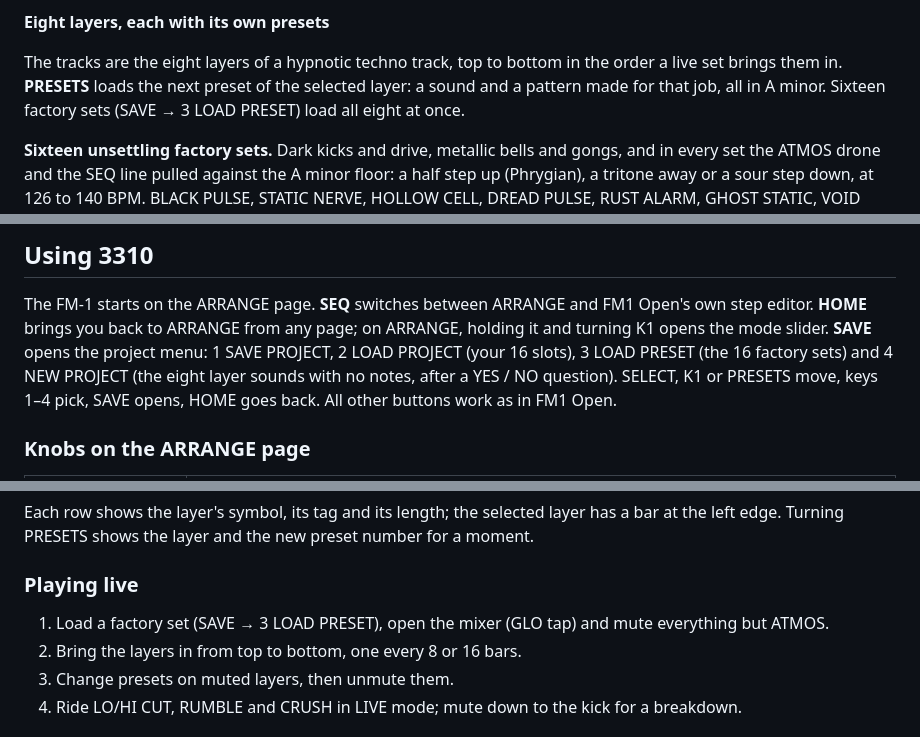
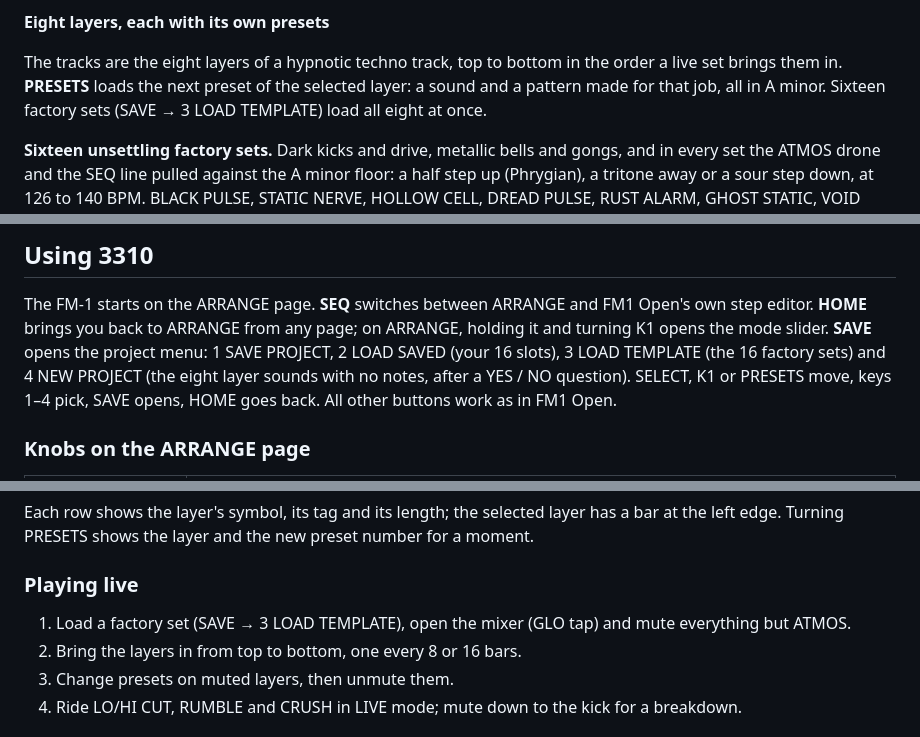
Before and after one commit to orion-musica/3310_FM-1, a Markdown page: README.md, 3 parts joined by grey strips. Rendered like a GitHub page.

Commit message:
SAVE menu: LOAD SAVED and LOAD TEMPLATE
Co-Authored-By: Claude Opus 5.5 <noreply@anthropic.com>
Claude-Session: https://claude.ai/code/session_01GbuX9M3W5ALxwec7ku9GbY

```diff
--- a/README.md
+++ b/README.md
@@ -73,7 +73,7 @@ No phone maker's logo or name is used anywhere.
 
 The tracks are the eight layers of a hypnotic techno track, top to bottom in the order a live set
 brings them in. **PRESETS** loads the next preset of the selected layer: a sound and a pattern made
-for that job, all in A minor. Sixteen factory sets (SAVE → 3 LOAD PRESET) load all eight at once.
+for that job, all in A minor. Sixteen factory sets (SAVE → 3 LOAD TEMPLATE) load all eight at once.
 
 **Sixteen unsettling factory sets.** Dark kicks and drive, metallic bells and gongs, and in every set
 the ATMOS drone and the SEQ line pulled against the A minor floor: a half step up (Phrygian), a tritone
@@ -194,8 +194,8 @@ so export them first.
 
 The FM-1 starts on the ARRANGE page. **SEQ** switches between ARRANGE and FM1 Open's own step editor.
 **HOME** brings you back to ARRANGE from any page; on ARRANGE, holding it and turning K1 opens the
-mode slider. **SAVE** opens the project menu: 1 SAVE PROJECT, 2 LOAD PROJECT (your 16 slots),
-3 LOAD PRESET (the 16 factory sets) and 4 NEW PROJECT (the eight layer sounds with no notes, after a
+mode slider. **SAVE** opens the project menu: 1 SAVE PROJECT, 2 LOAD SAVED (your 16 slots),
+3 LOAD TEMPLATE (the 16 factory sets) and 4 NEW PROJECT (the eight layer sounds with no notes, after a
 YES / NO question). SELECT, K1 or PRESETS move, keys 1–4 pick, SAVE opens, HOME goes back. All other
 buttons work as in FM1 Open.
 
@@ -215,7 +215,7 @@ edge. Turning PRESETS shows the layer and the new preset number for a moment.
 
 ### Playing live
 
-1. Load a factory set (SAVE → 3 LOAD PRESET), open the mixer (GLO tap) and mute everything but ATMOS.
+1. Load a factory set (SAVE → 3 LOAD TEMPLATE), open the mixer (GLO tap) and mute everything but ATMOS.
 2. Bring the layers in from top to bottom, one every 8 or 16 bars.
 3. Change presets on muted layers, then unmute them.
 4. Ride LO/HI CUT, RUMBLE and CRUSH in LIVE mode; mute down to the kick for a breakdown.
```
Also changed, not shown: docs/assets/load-preset.png, docs/assets/menu.png, 3 other files.
